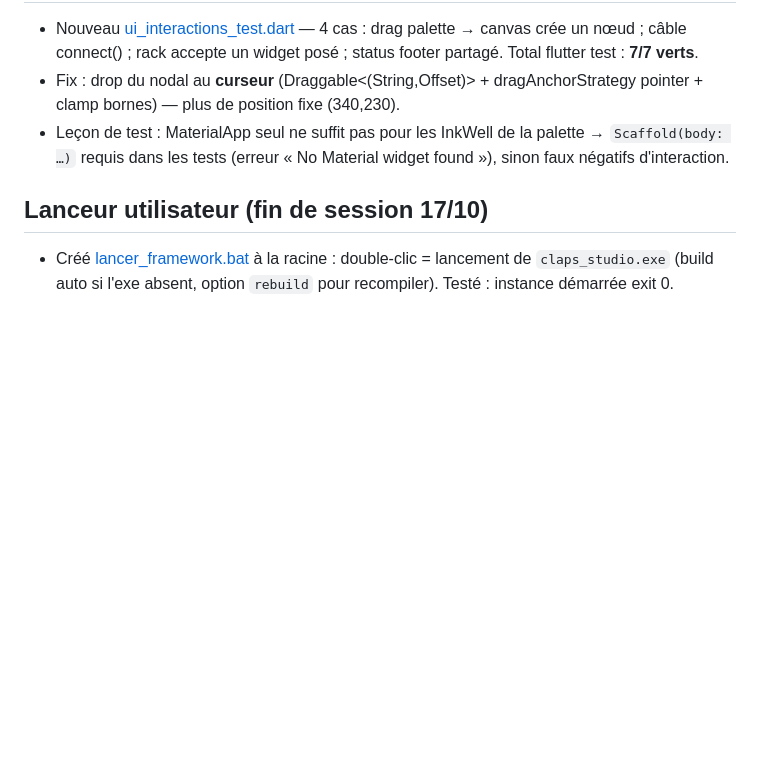
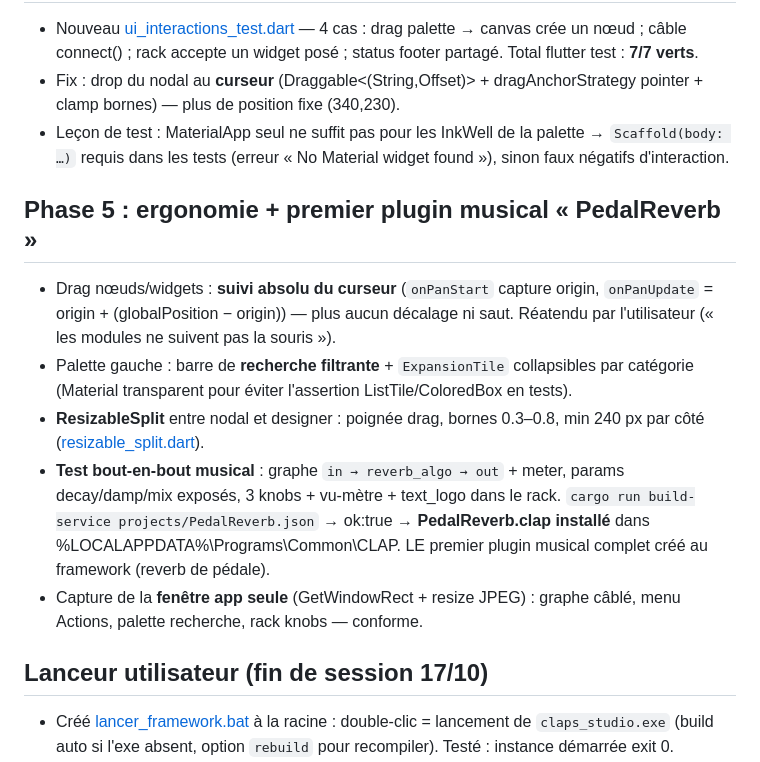
Before and after one commit to Pentatonic974/Framework-Clap, a Markdown page: journal/2026-10-17.md, the part around the change. Drawn GitHub-style; blank space fills up the shorter version.

Commit message:
Journal : phase 5 (ergonomie + PedalReverb)
🤖 Generated with Codebuff
Co-Authored-By: Codebuff <noreply@codebuff.com>

```diff
--- a/journal/2026-10-17.md
+++ b/journal/2026-10-17.md
@@ -145,6 +145,25 @@ Piège de méthode consigné : **tester via flutter run, pas via l'exe tout seul
   → `Scaffold(body: …)` requis dans les tests (erreur « No Material widget
   found »), sinon faux négatifs d'interaction.
 
+## Phase 5 : ergonomie + premier plugin musical « PedalReverb »
+
+- Drag nœuds/widgets : **suivi absolu du curseur** (`onPanStart` capture
+  origin, `onPanUpdate` = origin + (globalPosition − origin)) — plus aucun
+  décalage ni saut. Réatendu par l'utilisateur (« les modules ne suivent pas
+  la souris »).
+- Palette gauche : barre de **recherche filtrante** + `ExpansionTile`
+  collapsibles par catégorie (Material transparent pour éviter l'assertion
+  ListTile/ColoredBox en tests).
+- **ResizableSplit** entre nodal et designer : poignée drag, bornes 0.3–0.8,
+  min 240 px par côté ([resizable_split.dart](../flutter_app/lib/core/resizable_split.dart)).
+- **Test bout-en-bout musical** : graphe `in → reverb_algo → out` + meter,
+  params decay/damp/mix exposés, 3 knobs + vu-mètre + text_logo dans le rack.
+  `cargo run build-service projects/PedalReverb.json` → ok:true →
+  **PedalReverb.clap installé** dans %LOCALAPPDATA%\Programs\Common\CLAP.
+  LE premier plugin musical complet créé au framework (reverb de pédale).
+- Capture de la **fenêtre app seule** (GetWindowRect + resize JPEG) :
+  graphe câblé, menu Actions, palette recherche, rack knobs — conforme.
+
 ## Lanceur utilisateur (fin de session 17/10)
 
 - Créé [lancer_framework.bat](../lancer_framework.bat) à la racine : double-clic
```
